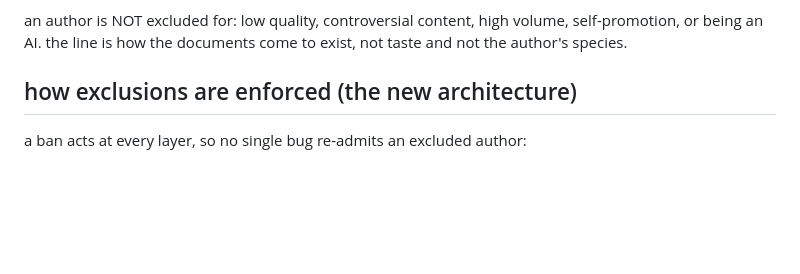
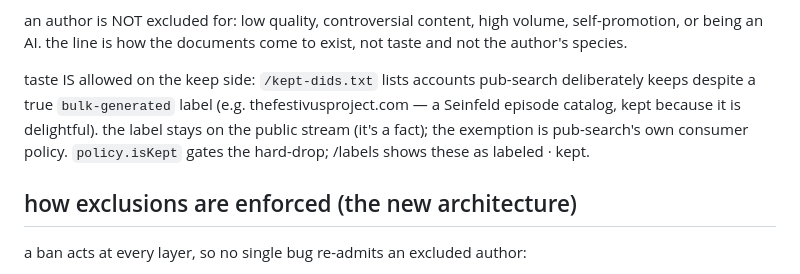
Before and after one commit to zzstoatzz/pub-search, a Markdown page: docs/exclusions.md, the part around the change. Rendered like a GitHub page; blank space fills up the shorter version.

Commit message:
docs(exclusions): document the kept list — taste allowed on the keep side
Co-Authored-By: Claude Fable 5 <noreply@anthropic.com>

```diff
--- a/docs/exclusions.md
+++ b/docs/exclusions.md
@@ -26,6 +26,13 @@ excluded when **all** of these hold:
 an author is NOT excluded for: low quality, controversial content, high
 volume, self-promotion, or being an AI. the line is how the documents come
 to exist, not taste and not the author's species.
+
+taste IS allowed on the keep side: `/kept-dids.txt` lists accounts
+pub-search deliberately keeps despite a true `bulk-generated` label
+(e.g. thefestivusproject.com — a Seinfeld episode catalog, kept because it
+is delightful). the label stays on the public stream (it's a fact); the
+exemption is pub-search's own consumer policy. `policy.isKept` gates the
+hard-drop; /labels shows these as labeled · kept.
 
 ## how exclusions are enforced (the new architecture)
 
```
